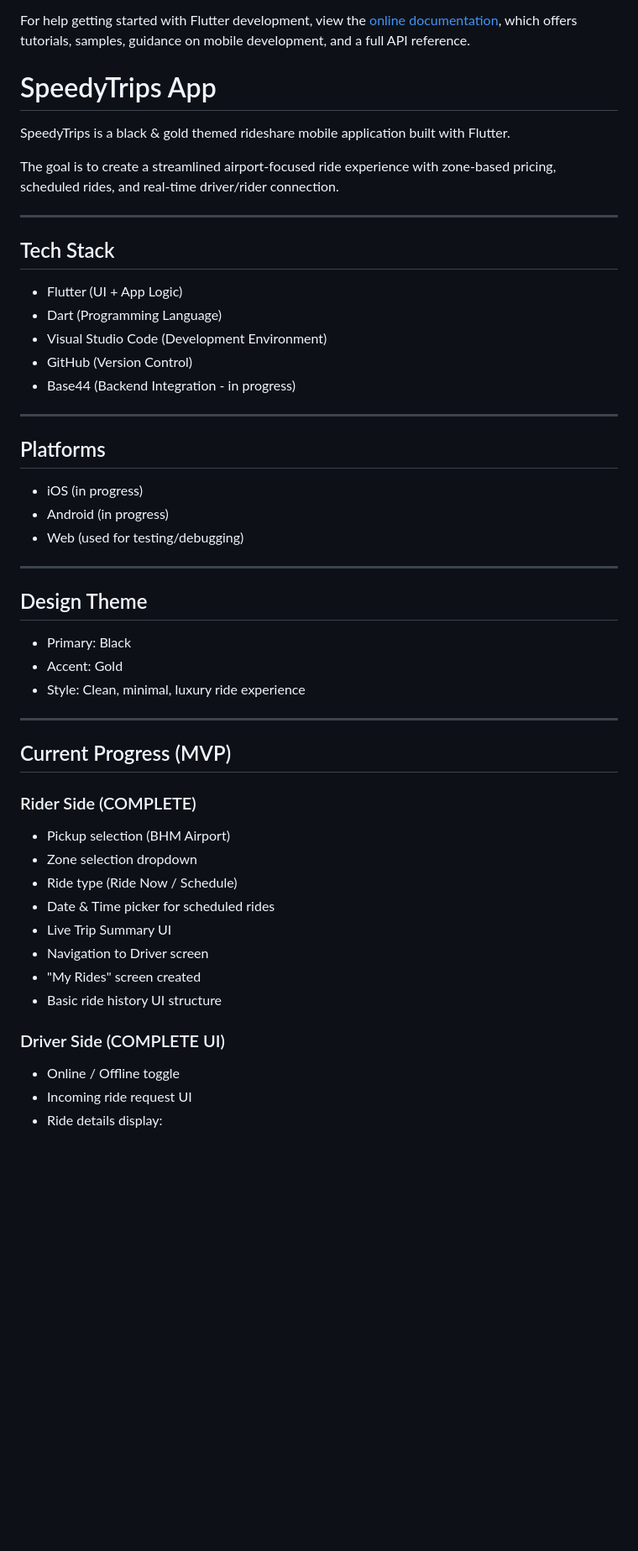
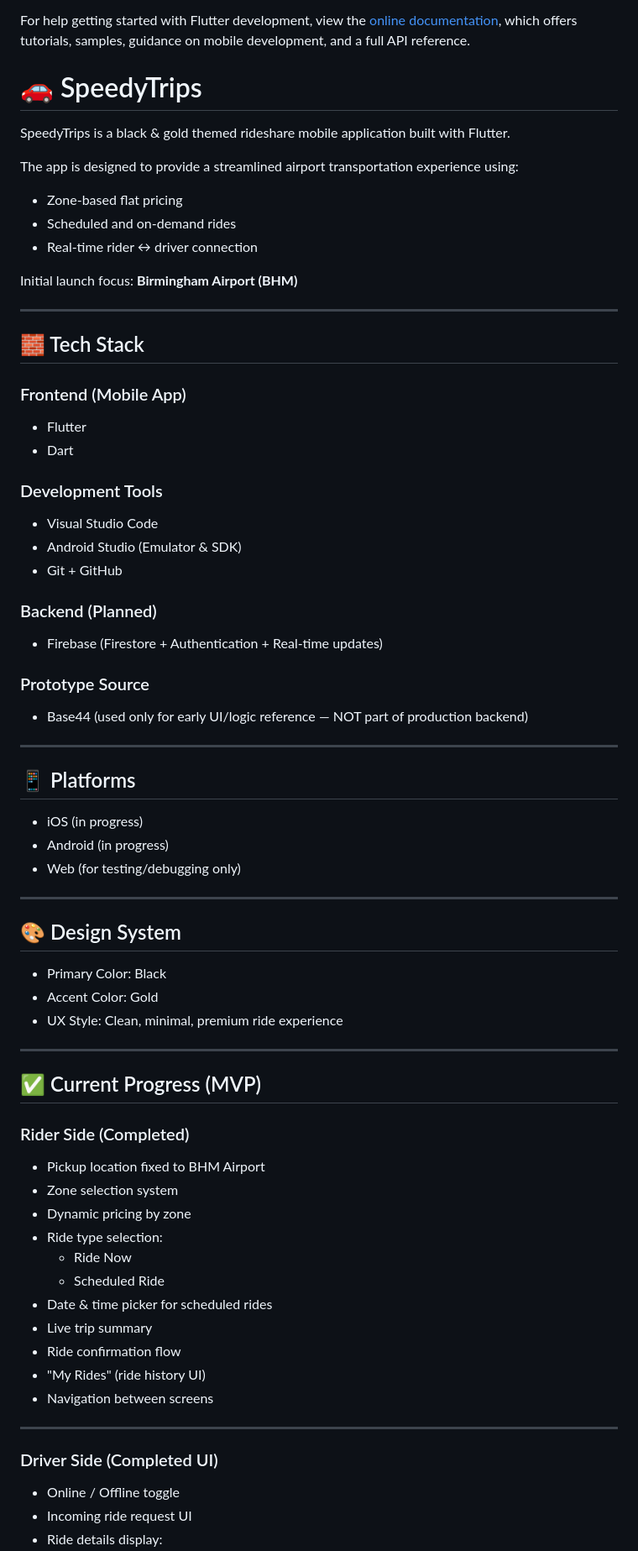
Before and after one commit to christea-oss/speedy_trips, a Markdown page: README.md, the part around one of its changes. Shown at 84% size. Rendered like a GitHub page; blank space fills up the shorter version.

Commit message:
Updated README - Firebase backend setup

```diff
--- a/README.md
+++ b/README.md
@@ -16,53 +16,72 @@ For help getting started with Flutter development, view the
 [online documentation](https://docs.flutter.dev/), which offers tutorials,
 samples, guidance on mobile development, and a full API reference.
 
-# SpeedyTrips App
+# 🚗 SpeedyTrips
 
 SpeedyTrips is a black & gold themed rideshare mobile application built with Flutter.
 
-The goal is to create a streamlined airport-focused ride experience with zone-based pricing, scheduled rides, and real-time driver/rider connection.
+The app is designed to provide a streamlined airport transportation experience using:
+- Zone-based flat pricing
+- Scheduled and on-demand rides
+- Real-time rider ↔ driver connection
+
+Initial launch focus: **Birmingham Airport (BHM)**
 
 ---
 
-## Tech Stack
+## 🧱 Tech Stack
 
-- Flutter (UI + App Logic)
-- Dart (Programming Language)
-- Visual Studio Code (Development Environment)
-- GitHub (Version Control)
-- Base44 (Backend Integration - in progress)
+### Frontend (Mobile App)
+- Flutter
+- Dart
+
+### Development Tools
+- Visual Studio Code
+- Android Studio (Emulator & SDK)
+- Git + GitHub
+
+### Backend (Planned)
+- Firebase (Firestore + Authentication + Real-time updates)
+
+### Prototype Source
+- Base44 (used only for early UI/logic reference — NOT part of production backend)
 
 ---
 
-## Platforms
+## 📱 Platforms
 
 - iOS (in progress)
 - Android (in progress)
-- Web (used for testing/debugging)
+- Web (for testing/debugging only)
 
 ---
 
-## Design Theme
+## 🎨 Design System
 
-- Primary: Black
-- Accent: Gold
-- Style: Clean, minimal, luxury ride experience
+- Primary Color: Black
+- Accent Color: Gold
+- UX Style: Clean, minimal, premium ride experience
 
 ---
 
-## Current Progress (MVP)
+## ✅ Current Progress (MVP)
 
-### Rider Side (COMPLETE)
-- Pickup selection (BHM Airport)
-- Zone selection dropdown
-- Ride type (Ride Now / Schedule)
-- Date & Time picker for scheduled rides
-- Live Trip Summary UI
-- Navigation to Driver screen
-- "My Rides" screen created
-- Basic ride history UI structure
+### Rider Side (Completed)
+- Pickup location fixed to BHM Airport
+- Zone selection system
+- Dynamic pricing by zone
+- Ride type selection:
+  - Ride Now
+  - Scheduled Ride
+- Date & time picker for scheduled rides
+- Live trip summary
+- Ride confirmation flow
+- "My Rides" (ride history UI)
+- Navigation between screens
 
-### Driver Side (COMPLETE UI)
+---
+
+### Driver Side (Completed UI)
 - Online / Offline toggle
 - Incoming ride request UI
 - Ride details display:
```
Also changed, not shown: other parts of README.md (+79 -53 lines).
